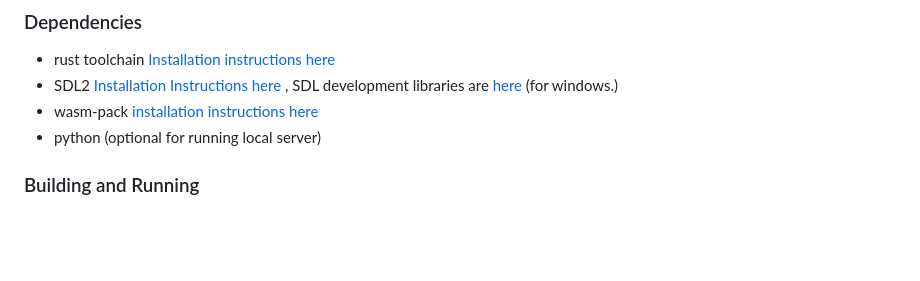
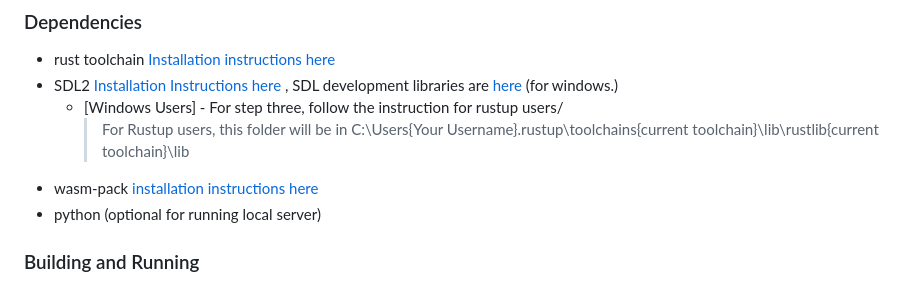
Before and after one commit to jm4l1/emul8tor, a Markdown page: README.md, the part around the change. Rendered like a GitHub page; blank space fills up the shorter version.

Commit message:
- updated readme

```diff
--- a/README.md
+++ b/README.md
@@ -27,6 +27,8 @@ In desktop, the `tick_timers()` function accepts a reference to a boolean specif
 ### Dependencies
 - rust toolchain [Installation instructions here](https://www.rust-lang.org/tools/install)
 - SDL2 [Installation Instructions here](https://github.com/Rust-SDL2/rust-sdl2#sdl20-development-libraries) , SDL development libraries are [here](https://github.com/libsdl-org/SDL/releases) (for windows.)
+    - [Windows Users] - For step three, follow the instruction for rustup users/
+        > For Rustup users, this folder will be in C:\Users\{Your Username}\.rustup\toolchains\{current toolchain}\lib\rustlib\{current toolchain}\lib
 - wasm-pack [installation instructions here](https://rustwasm.github.io/wasm-pack/installer/)
 - python (optional for running local server)
 
```
